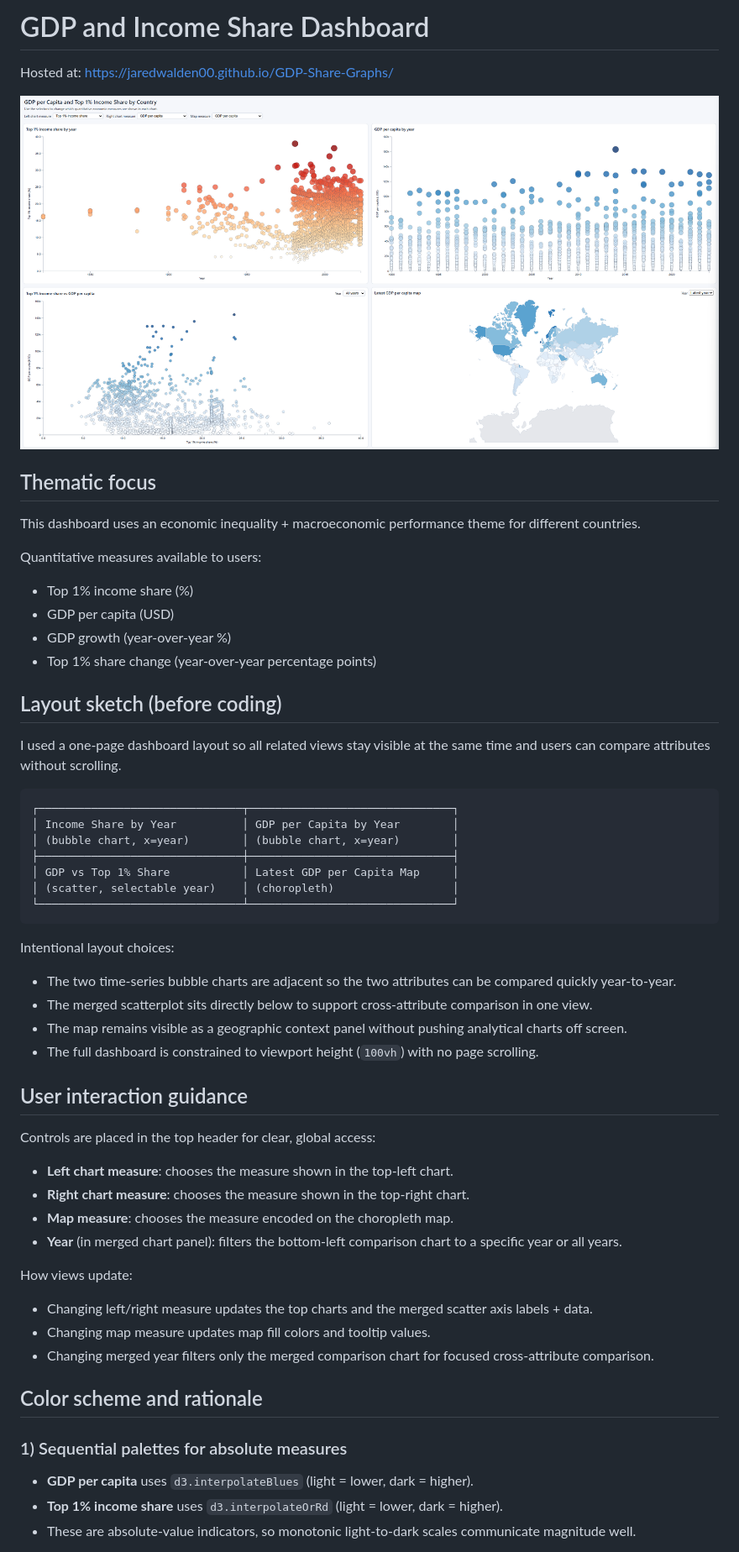
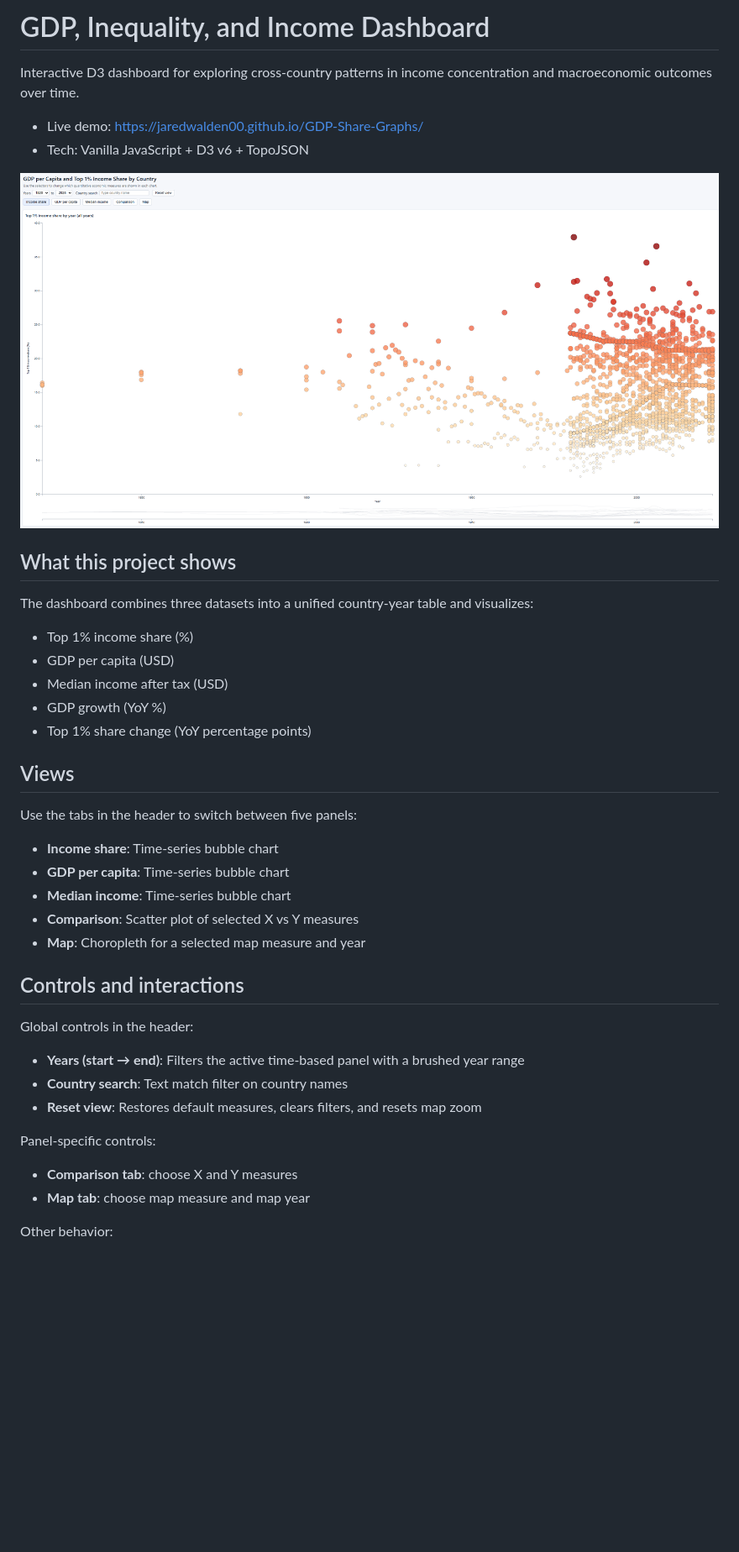
Before and after one commit to JaredWalden00/GDP-Share-Graphs, a Markdown page: README.md, the part around the change printed below. Shown: that part at 84% size. GitHub-like rendering; pictures changed too: images/test3.png (added); blank space fills up the shorter version.

````diff
--- a/README.md
+++ b/README.md
@@ -1,56 +1,44 @@
-# GDP and Income Share Dashboard
+# GDP, Inequality, and Income Dashboard
 
-Hosted at: https://jaredwalden00.github.io/GDP-Share-Graphs/
+Interactive D3 dashboard for exploring cross-country patterns in income concentration and macroeconomic outcomes over time.
 
-![Chart preview](images/test2.png)
+- Live demo: https://jaredwalden00.github.io/GDP-Share-Graphs/
+- Tech: Vanilla JavaScript + D3 v6 + TopoJSON
 
-## Thematic focus
+![Dashboard preview](images/test3.png)
 
-This dashboard uses an economic inequality + macroeconomic performance theme for different countries.
+## What this project shows
 
-Quantitative measures available to users:
+The dashboard combines three datasets into a unified country-year table and visualizes:
+
 - Top 1% income share (%)
 - GDP per capita (USD)
-- GDP growth (year-over-year %)
-- Top 1% share change (year-over-year percentage points)
+- Median income after tax (USD)
+- GDP growth (YoY %)
+- Top 1% share change (YoY percentage points)
 
-## Layout sketch (before coding)
+## Views
 
-I used a one-page dashboard layout so all related views stay visible at the same time and users can compare attributes without scrolling.
+Use the tabs in the header to switch between five panels:
 
-```
-┌───────────────────────────────┬───────────────────────────────┐
-│ Income Share by Year          │ GDP per Capita by Year        │
-│ (bubble chart, x=year)        │ (bubble chart, x=year)        │
-├───────────────────────────────┼───────────────────────────────┤
-│ GDP vs Top 1% Share           │ Latest GDP per Capita Map     │
-│ (scatter, selectable year)    │ (choropleth)                  │
-└───────────────────────────────┴───────────────────────────────┘
-```
+- **Income share**: Time-series bubble chart
+- **GDP per capita**: Time-series bubble chart
+- **Median income**: Time-series bubble chart
+- **Comparison**: Scatter plot of selected X vs Y measures
+- **Map**: Choropleth for a selected map measure and year
 
-Intentional layout choices:
-- The two time-series bubble charts are adjacent so the two attributes can be compared quickly year-to-year.
-- The merged scatterplot sits directly below to support cross-attribute comparison in one view.
-- The map remains visible as a geographic context panel without pushing analytical charts off screen.
-- The full dashboard is constrained to viewport height (`100vh`) with no page scrolling.
+## Controls and interactions
 
-## User interaction guidance
+Global controls in the header:
 
-Controls are placed in the top header for clear, global access:
-- **Left chart measure**: chooses the measure shown in the top-left chart.
-- **Right chart measure**: chooses the measure shown in the top-right chart.
-- **Map measure**: chooses the measure encoded on the choropleth map.
-- **Year** (in merged chart panel): filters the bottom-left comparison chart to a specific year or all years.
+- **Years (start → end)**: Filters the active time-based panel with a brushed year range
+- **Country search**: Text match filter on country names
+- **Reset view**: Restores default measures, clears filters, and resets map zoom
 
-How views update:
-- Changing left/right measure updates the top charts and the merged scatter axis labels + data.
-- Changing map measure updates map fill colors and tooltip values.
-- Changing merged year filters only the merged comparison chart for focused cross-attribute comparison.
+Panel-specific controls:
 
-## Color scheme and rationale
+- **Comparison tab**: choose X and Y measures
+- **Map tab**: choose map measure and map year
 
-### 1) Sequential palettes for absolute measures
-- **GDP per capita** uses `d3.interpolateBlues` (light = lower, dark = higher).
-- **Top 1% income share** uses `d3.interpolateOrRd` (light = lower, dark = higher).
-- These are absolute-value indicators, so monotonic light-to-dark scales communicate magnitude well.
+Other behavior:
 
````
Also changed, not shown: other parts of README.md (+16 -8 lines), images/test3 - Copy.png (added).
